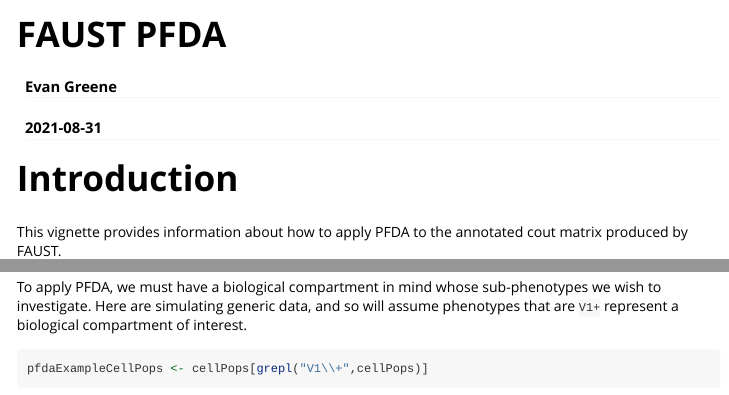
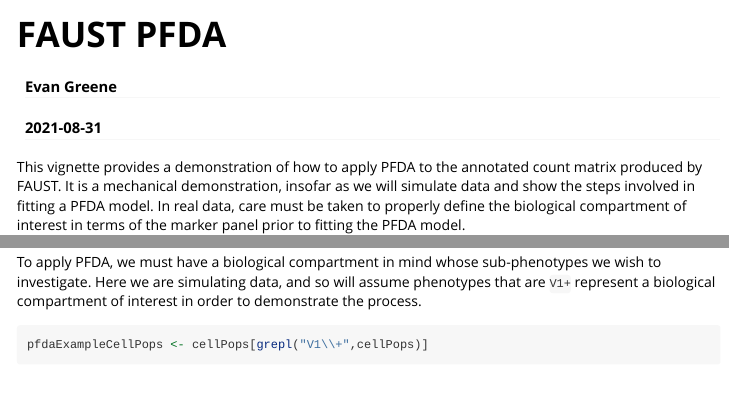
Before and after one commit to RGLab/FAUST, an R Markdown document (vignettes/faustPFDA.Rmd): the page in a window 1100 px wide, from its top, and a second part further down, joined at a grey line. Rendered offline with R 4.5, knitr and Pandoc, with nearby package versions; some code elsewhere in the file could not run offline; long lines of code are wrapped.

Commit message:
Spelling and clarity fixes.

````diff
--- a/vignettes/faustPFDA.Rmd
+++ b/vignettes/faustPFDA.Rmd
@@ -16,9 +16,9 @@ knitr::opts_chunk$set(
 )
 ```
 
-# Introduction
-
-This vignette provides information about how to apply PFDA to the annotated cout matrix produced by FAUST.
+This vignette provides a demonstration of how to apply PFDA to the annotated count matrix produced by FAUST.
+It is a mechanical demonstration, insofar as we will simulate data and show the steps involved in fitting a PFDA model.
+In real data, care must be taken to properly define the biological compartment of interest in terms of the marker panel prior to fitting the PFDA model.
 
 ```{r libraries_and_sim, message = FALSE, echo=FALSE}
 # load libraries and code to simulate data.
@@ -409,8 +409,7 @@ count_df$modelRT <- c(rep(1,(nrow(count_df)/2)),rep(0,(nrow(count_df)/2)))
 ```
 
 To apply PFDA, we must have a biological compartment in mind whose sub-phenotypes we wish to investigate.
-Here are simulating generic data, and so will assume phenotypes that are `V1+` represent
-a biological compartment of interest.
+Here we are simulating data, and so will assume phenotypes that are `V1+` represent a biological compartment of interest in order to demonstrate the process.
 
 ```{r multivariate model, eval=TRUE, echo=TRUE}
 pfdaExampleCellPops <- cellPops[grepl("V1\\+",cellPops)]
````
Also changed, not shown: vignettes/faustPFDA.Rmd (6 more changed lines).
